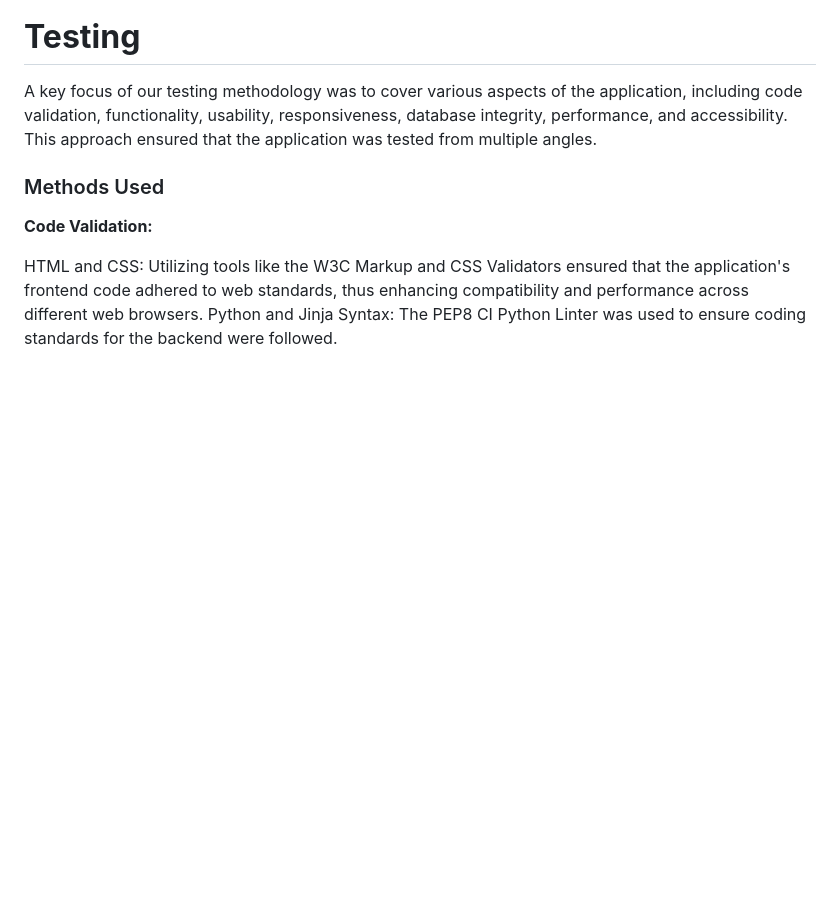
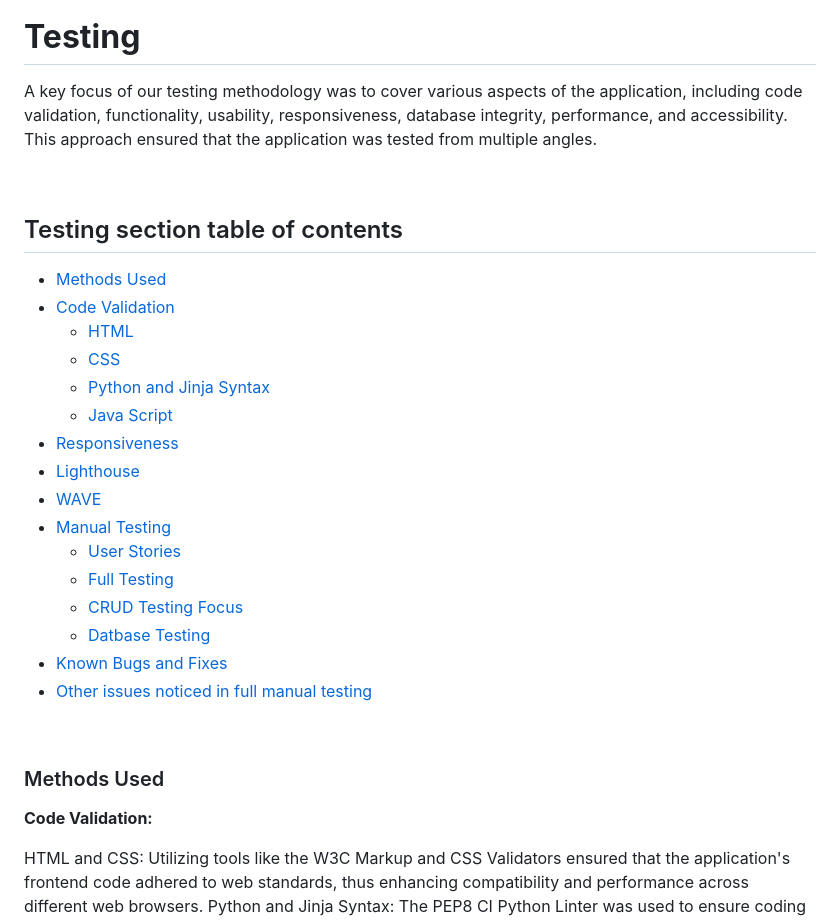
Before and after one commit to AgyLuczak/MUM-S-TO-DO-LIST, a Markdown page: TESTING.md, the part around one of its changes. Rendered like a GitHub page; blank space fills up the shorter version.

Commit message:
Add table of contents for the testing section

```diff
--- a/TESTING.md
+++ b/TESTING.md
@@ -4,3 +4,25 @@ Go back to the [README.md](README.md) file
 # **Testing**
 
 A key focus of our testing methodology was to cover various aspects of the application, including code validation, functionality, usability, responsiveness, database integrity, performance, and accessibility. This approach ensured that the application was tested from multiple angles.
+
+<br>
+
+## Testing section table of contents
+
+- [Methods Used](#methods-used)
+- [Code Validation](#code-validation)
+    - [HTML](#HTML)
+    - [CSS](#CSS)
+    - [Python and Jinja Syntax](#python-and-jinja-syntax)
+    - [Java Script](#java-script)
+- [Responsiveness](#responsiveness)
+- [Lighthouse](#lighthouse)
+- [WAVE](#wave-web-accessibility-evaluation-tool)
+- [Manual Testing](#manual-testing)
+    - [User Stories](#user-stories)
+    - [Full Testing](#full-testing)
+    - [CRUD Testing Focus](#crud-testing-focus)
+    - [Datbase Testing](#database-testing)
+- [Known Bugs and Fixes](#known-bugs-and-fixes)
+- [Other issues noticed in full manual testing](#other-issues)
+
```
Also changed, not shown: other parts of TESTING.md (+2 -0 lines), README.md (+2 -0 lines).
